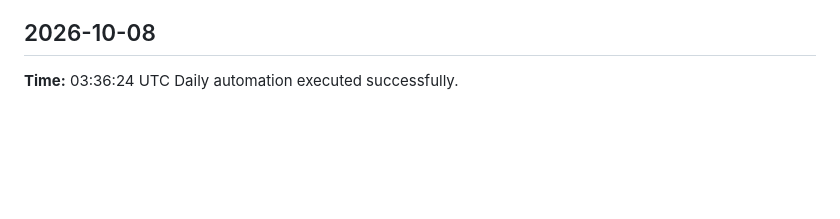
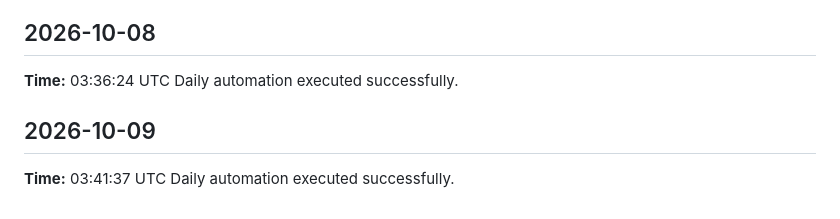
Before and after one commit to yaswanthme007/dsa-atlas, a Markdown page: logs/daily-log.md, the part around the change. Rendered like a GitHub page; blank space fills up the shorter version.

Commit message:
chore: daily update 2026-10-09

```diff
--- a/logs/daily-log.md
+++ b/logs/daily-log.md
@@ -270,3 +270,7 @@ Daily automation executed successfully.
 ## 2026-10-08
 **Time:** 03:36:24 UTC
 Daily automation executed successfully.
+
+## 2026-10-09
+**Time:** 03:41:37 UTC
+Daily automation executed successfully.
```
